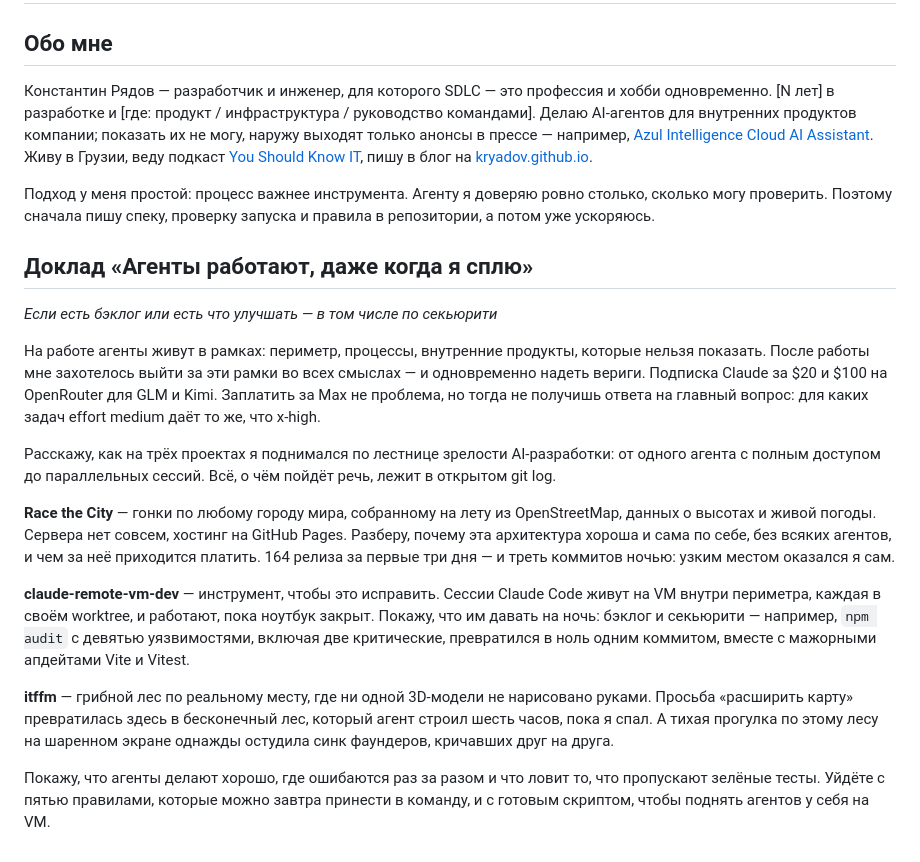
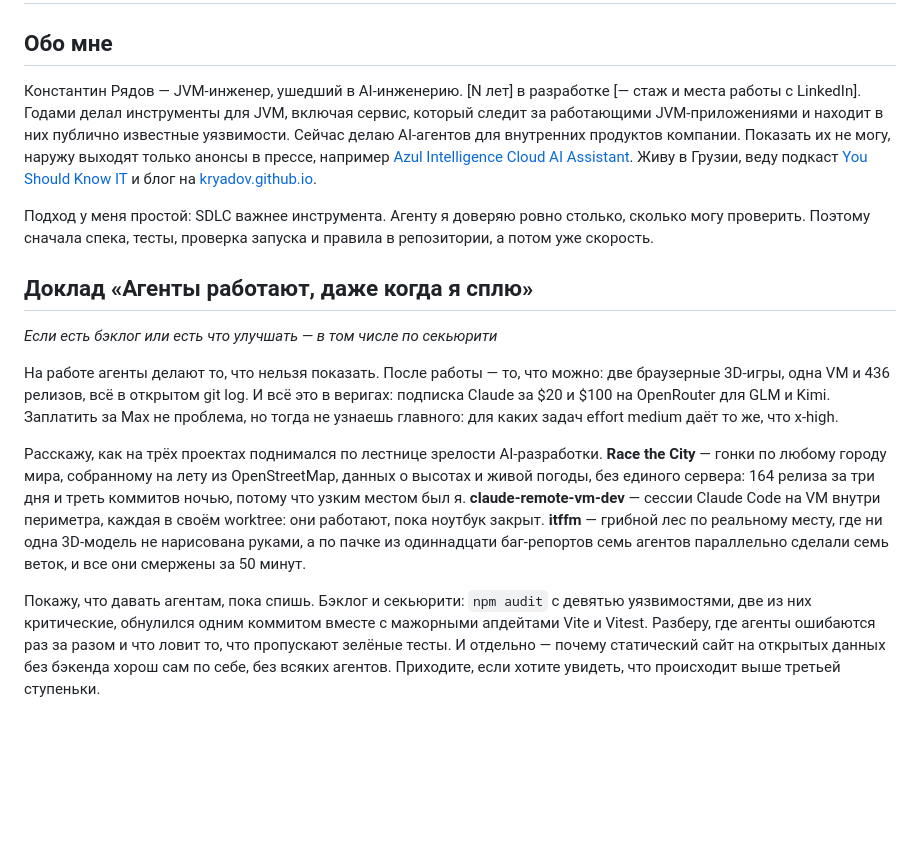
Before and after one commit to kryadov/agents-while-i-sleep, a Markdown page: ANNOUNCE.md, the part around the change. GitHub-like rendering; blank space fills up the shorter version.

Commit message:
Rewrite announcement for the current title and deck
Co-Authored-By: Claude Opus 5.5 <noreply@anthropic.com>

```diff
--- a/ANNOUNCE.md
+++ b/ANNOUNCE.md
@@ -2,22 +2,16 @@
 
 ## Обо мне
 
-Константин Рядов — разработчик и инженер, для которого SDLC — это профессия и хобби одновременно. [N лет] в разработке и [где: продукт / инфраструктура / руководство командами]. Делаю AI-агентов для внутренних продуктов компании; показать их не могу, наружу выходят только анонсы в прессе — например, [Azul Intelligence Cloud AI Assistant](https://www.azul.com/newsroom/azul-launches-ai-assistant-that-tells-it-and-security-teams-where-java-licensing-and-security-risk-is-hiding). Живу в Грузии, веду подкаст [You Should Know IT](https://ysnit.mave.digital), пишу в блог на [kryadov.github.io](https://kryadov.github.io/).
+Константин Рядов — JVM-инженер, ушедший в AI-инженерию. [N лет] в разработке [— стаж и места работы с LinkedIn]. Годами делал инструменты для JVM, включая сервис, который следит за работающими JVM-приложениями и находит в них публично известные уязвимости. Сейчас делаю AI-агентов для внутренних продуктов компании. Показать их не могу, наружу выходят только анонсы в прессе, например [Azul Intelligence Cloud AI Assistant](https://www.azul.com/newsroom/azul-launches-ai-assistant-that-tells-it-and-security-teams-where-java-licensing-and-security-risk-is-hiding). Живу в Грузии, веду подкаст [You Should Know IT](https://ysnit.mave.digital) и блог на [kryadov.github.io](https://kryadov.github.io/).
 
-Подход у меня простой: процесс важнее инструмента. Агенту я доверяю ровно столько, сколько могу проверить. Поэтому сначала пишу спеку, проверку запуска и правила в репозитории, а потом уже ускоряюсь.
+Подход у меня простой: SDLC важнее инструмента. Агенту я доверяю ровно столько, сколько могу проверить. Поэтому сначала спека, тесты, проверка запуска и правила в репозитории, а потом уже скорость.
 
 ## Доклад «Агенты работают, даже когда я сплю»
 
 *Если есть бэклог или есть что улучшать — в том числе по секьюрити*
 
-На работе агенты живут в рамках: периметр, процессы, внутренние продукты, которые нельзя показать. После работы мне захотелось выйти за эти рамки во всех смыслах — и одновременно надеть вериги. Подписка Claude за $20 и $100 на OpenRouter для GLM и Kimi. Заплатить за Max не проблема, но тогда не получишь ответа на главный вопрос: для каких задач effort medium даёт то же, что x-high.
+На работе агенты делают то, что нельзя показать. После работы — то, что можно: две браузерные 3D-игры, одна VM и 436 релизов, всё в открытом git log. И всё это в веригах: подписка Claude за $20 и $100 на OpenRouter для GLM и Kimi. Заплатить за Max не проблема, но тогда не узнаешь главного: для каких задач effort medium даёт то же, что x-high.
 
-Расскажу, как на трёх проектах я поднимался по лестнице зрелости AI-разработки: от одного агента с полным доступом до параллельных сессий. Всё, о чём пойдёт речь, лежит в открытом git log.
+Расскажу, как на трёх проектах поднимался по лестнице зрелости AI-разработки. **Race the City** — гонки по любому городу мира, собранному на лету из OpenStreetMap, данных о высотах и живой погоды, без единого сервера: 164 релиза за три дня и треть коммитов ночью, потому что узким местом был я. **claude-remote-vm-dev** — сессии Claude Code на VM внутри периметра, каждая в своём worktree: они работают, пока ноутбук закрыт. **itffm** — грибной лес по реальному месту, где ни одна 3D-модель не нарисована руками, а по пачке из одиннадцати баг-репортов семь агентов параллельно сделали семь веток, и все они смержены за 50 минут.
 
-**Race the City** — гонки по любому городу мира, собранному на лету из OpenStreetMap, данных о высотах и живой погоды. Сервера нет совсем, хостинг на GitHub Pages. Разберу, почему эта архитектура хороша и сама по себе, без всяких агентов, и чем за неё приходится платить. 164 релиза за первые три дня — и треть коммитов ночью: узким местом оказался я сам.
-
-**claude-remote-vm-dev** — инструмент, чтобы это исправить. Сессии Claude Code живут на VM внутри периметра, каждая в своём worktree, и работают, пока ноутбук закрыт. Покажу, что им давать на ночь: бэклог и секьюрити — например, `npm audit` с девятью уязвимостями, включая две критические, превратился в ноль одним коммитом, вместе с мажорными апдейтами Vite и Vitest.
-
-**itffm** — грибной лес по реальному месту, где ни одной 3D-модели не нарисовано руками. Просьба «расширить карту» превратилась здесь в бесконечный лес, который агент строил шесть часов, пока я спал. А тихая прогулка по этому лесу на шаренном экране однажды остудила синк фаундеров, кричавших друг на друга.
-
-Покажу, что агенты делают хорошо, где ошибаются раз за разом и что ловит то, что пропускают зелёные тесты. Уйдёте с пятью правилами, которые можно завтра принести в команду, и с готовым скриптом, чтобы поднять агентов у себя на VM.
+Покажу, что давать агентам, пока спишь. Бэклог и секьюрити: `npm audit` с девятью уязвимостями, две из них критические, обнулился одним коммитом вместе с мажорными апдейтами Vite и Vitest. Разберу, где агенты ошибаются раз за разом и что ловит то, что пропускают зелёные тесты. И отдельно — почему статический сайт на открытых данных без бэкенда хорош сам по себе, без всяких агентов. Приходите, если хотите увидеть, что происходит выше третьей ступеньки.
```
